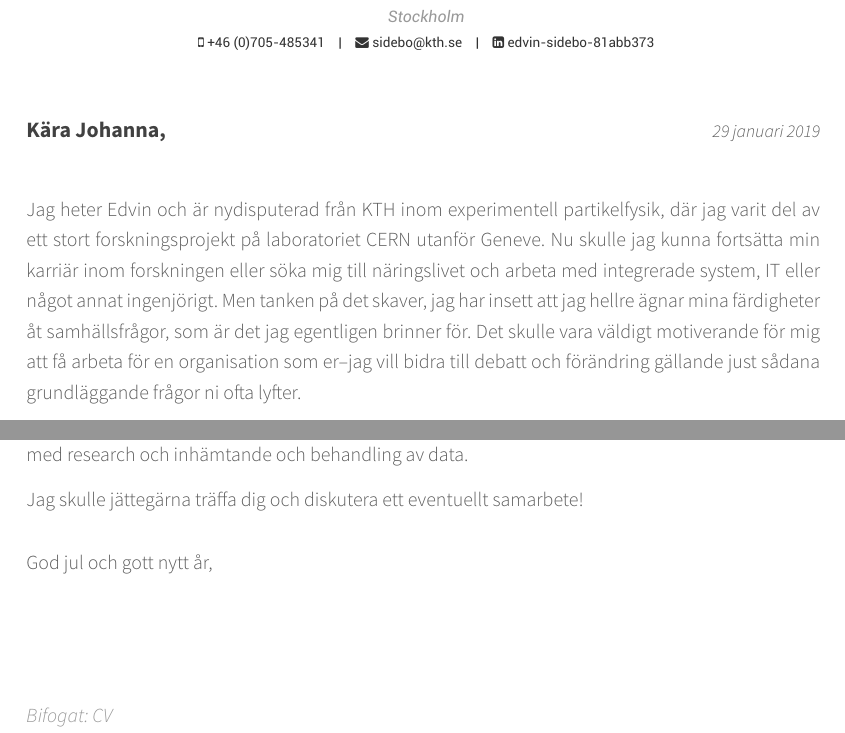
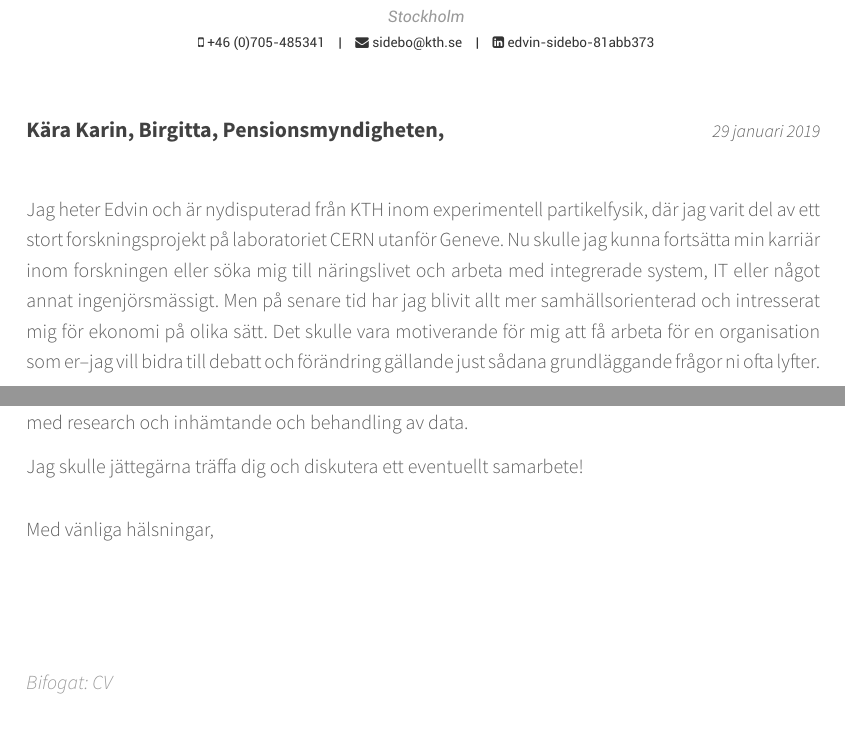
Before and after one commit to sidebo/cv-and-letter, a LaTeX CV (letter/cover_letter.tex): two parts of the page, joined at a grey line, cut so that both start at the same text. Compiled offline with XeLaTeX.

Commit message:
started to rewrite letter, first commit on this branch

```diff
--- a/letter/cover_letter.tex
+++ b/letter/cover_letter.tex
@@ -59,7 +59,7 @@
 %	All of the below lines must be filled out
 %----------------------------------------------------------------------------------------
 
-\recipient{Kära Johanna,}{} % The company being applied to
+\recipient{Kära Karin, Birgitta, Pensionsmyndigheten,}{} % The company being applied to
 
 \letterdate{\today} % The date on the letter, default is the date of compilation
 
@@ -67,7 +67,7 @@
 
 \letteropening{} % How the letter is opened
 
-\letterclosing{God jul och gott nytt år,} % How the letter is closed
+\letterclosing{Med vänliga hälsningar,} % How the letter is closed
 
 \letterenclosure[Bifogat]{CV} % Any enclosures with the letter
 
@@ -96,9 +96,9 @@
 % skulle jättegärna komma och träffa dig och diskutera någon form av samarbete.
 
 Jag heter Edvin och är nydisputerad från KTH inom experimentell partikelfysik, där jag varit del av ett stort forskningsprojekt på laboratoriet CERN utanför Geneve.
-Nu skulle jag kunna fortsätta min karriär inom forskningen eller söka mig till näringslivet och arbeta med integrerade system, IT eller något annat ingenjörigt.
-Men tanken på det skaver, jag har insett att jag hellre ägnar mina färdigheter åt samhällsfrågor, som är det jag egentligen brinner för. %  inom en idéburen organisation
-Det skulle vara väldigt motiverande för mig att få arbeta för en organisation som er–jag vill bidra till debatt och förändring gällande just sådana grundläggande frågor ni ofta lyfter.
+Nu skulle jag kunna fortsätta min karriär inom forskningen eller söka mig till näringslivet och arbeta med integrerade system, IT eller något annat ingenjörsmässigt.
+Men på senare tid har jag blivit allt mer samhällsorienterad och intresserat mig för ekonomi på olika sätt. %  inom en idéburen organisation
+Det skulle vara motiverande för mig att få arbeta för en organisation som er–jag vill bidra till debatt och förändring gällande just sådana grundläggande frågor ni ofta lyfter.
 
 Arenagruppen, och kanske främst Arena Idé, är en stor anledning till mitt ökande intresse för ekonomi och samhälle. %växande glöd.
 Jag har med stort intresse lyssnat på alla avsnitt av Pengar och Politik, vilket fört mig vidare till rapporter och seminarier, t.ex. om marknadiseringen av sjukvården. % Arena Idés rapporter (t.ex. och tittat på seminarier
```
